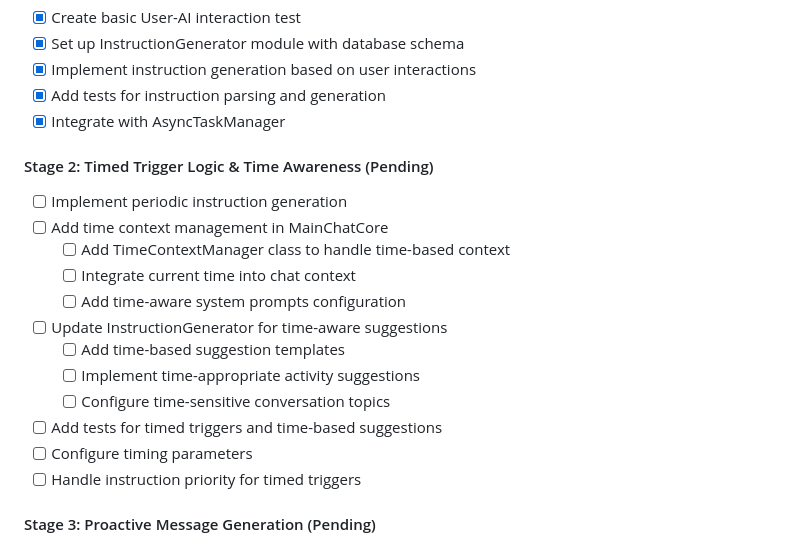
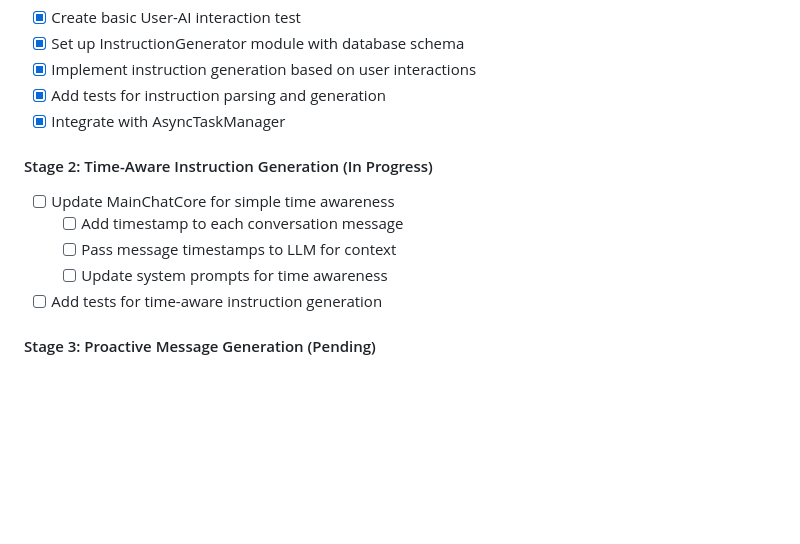
Before and after one commit to InkyZima/CultureAI, a Markdown page: docs/project_plan.md, the part around the change. GitHub-like rendering; blank space fills up the shorter version.

```diff
--- a/docs/project_plan.md
+++ b/docs/project_plan.md
@@ -93,19 +93,12 @@ The project will be divided into the following phases:
 - [x] Add tests for instruction parsing and generation
 - [x] Integrate with AsyncTaskManager
 
-#### Stage 2: Timed Trigger Logic & Time Awareness (Pending)
-- [ ] Implement periodic instruction generation
-- [ ] Add time context management in MainChatCore
-    - [ ] Add TimeContextManager class to handle time-based context
-    - [ ] Integrate current time into chat context
-    - [ ] Add time-aware system prompts configuration
-- [ ] Update InstructionGenerator for time-aware suggestions
-    - [ ] Add time-based suggestion templates
-    - [ ] Implement time-appropriate activity suggestions
-    - [ ] Configure time-sensitive conversation topics
-- [ ] Add tests for timed triggers and time-based suggestions
-- [ ] Configure timing parameters
-- [ ] Handle instruction priority for timed triggers
+#### Stage 2: Time-Aware Instruction Generation (In Progress)
+- [ ] Update MainChatCore for simple time awareness
+    - [ ] Add timestamp to each conversation message
+    - [ ] Pass message timestamps to LLM for context
+    - [ ] Update system prompts for time awareness
+- [ ] Add tests for time-aware instruction generation
 
 #### Stage 3: Proactive Message Generation (Pending)
 - [ ] Implement proactive message generation based on instructions
```
Also changed, not shown: README.md (+3 -3 lines).
